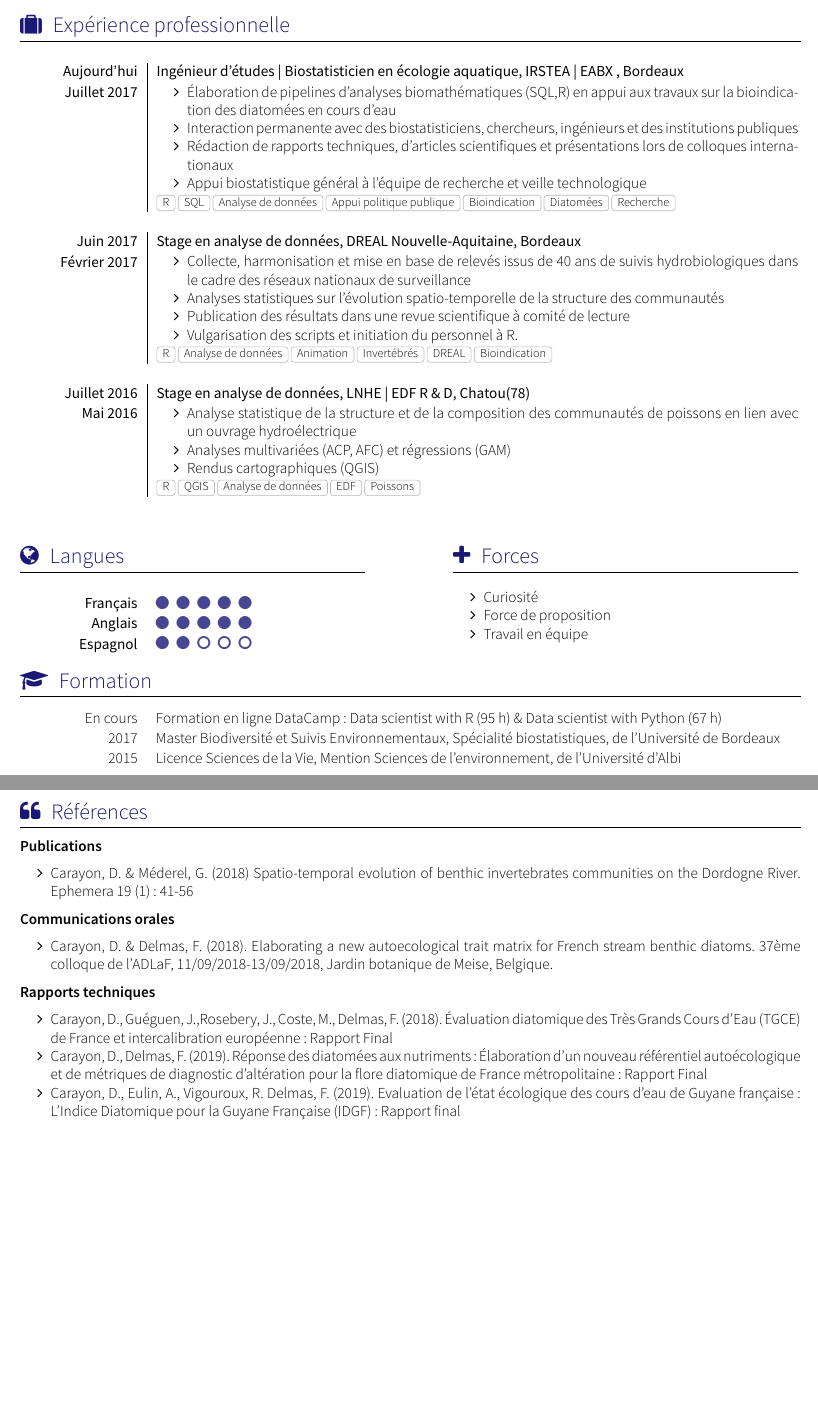
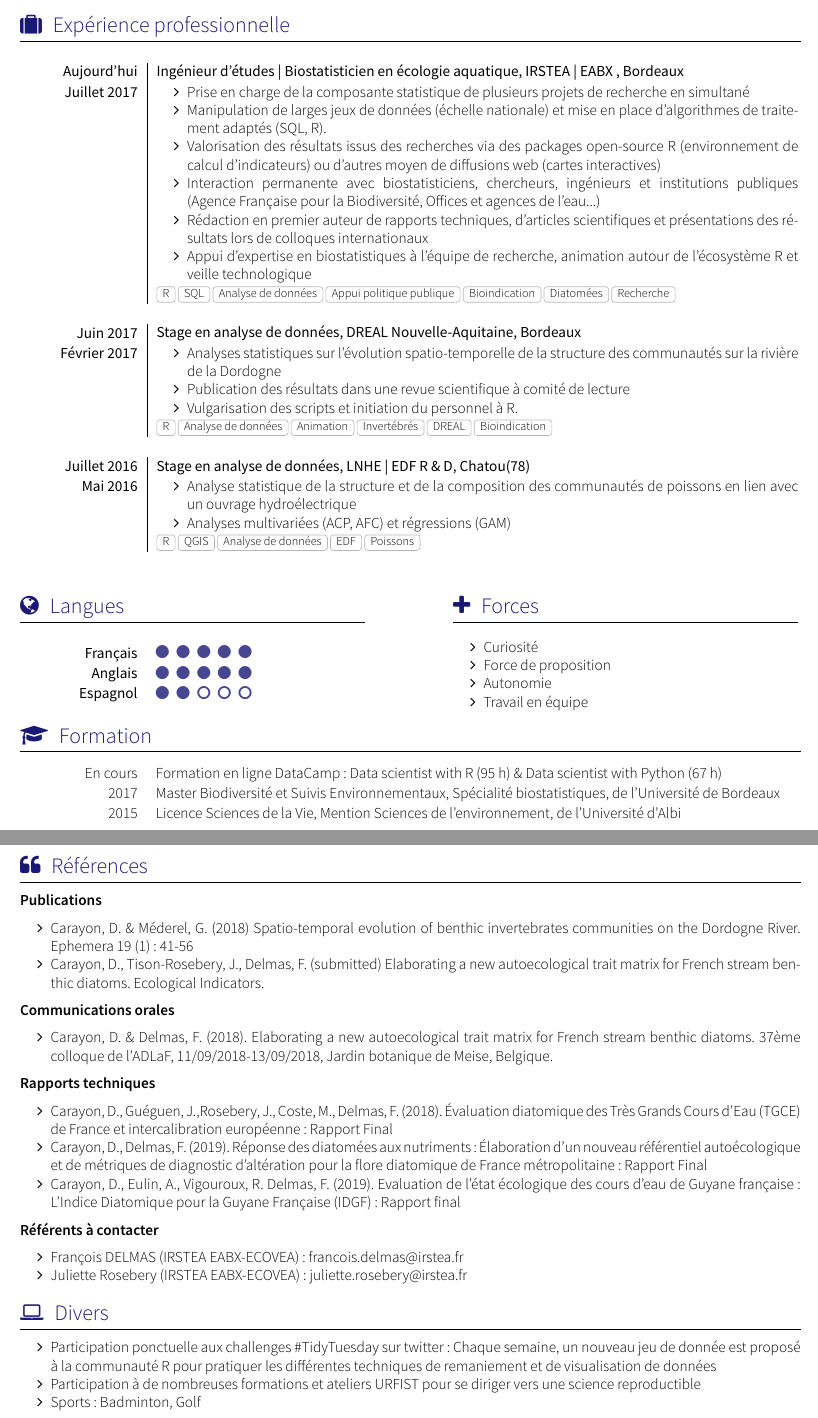
Before and after one commit to davidcarayon/cv-latex, a LaTeX CV (cv.tex): two parts of pages 1 and 2 of 2, joined at a grey line, cut so that both start at the same text, the shorter picture padded with empty space. The pictures show the PDF file cv.pdf that the author committed with the source.

Commit message:
Modified IRSTEA experience

```diff
--- a/cv.tex
+++ b/cv.tex
@@ -49,10 +49,12 @@
     {Aujourd'hui}   {Ingénieur d'études | Biostatisticien en écologie aquatique}{IRSTEA | EABX }{Bordeaux}
     {Juillet 2017} {
                       \begin{itemize}
-                        \item Élaboration de pipelines d’analyses biomathématiques (SQL,R) en appui aux travaux sur la bioindication des  diatomées en cours d'eau
-                        \item Interaction permanente avec des biostatisticiens, chercheurs, ingénieurs et des institutions publiques
-                        \item Rédaction de rapports techniques, d'articles scientifiques et présentations lors de colloques internationaux
-                        \item Appui biostatistique général à l'équipe de recherche et veille technologique
+                        \item Prise en charge de la composante statistique de plusieurs projets de recherche en simultané
+                        \item Manipulation de larges jeux de données (échelle nationale) et mise en place d'algorithmes de traitement adaptés (SQL, R).
+                        \item Valorisation des résultats issus des recherches via des packages open-source R (environnement de calcul d'indicateurs) ou d'autres moyen de diffusions web (cartes interactives)
+                        \item Interaction permanente avec biostatisticiens, chercheurs, ingénieurs et institutions publiques (Agence Française pour la Biodiversité, Offices et agences de l'eau...)
+                        \item Rédaction en premier auteur de rapports techniques, d'articles scientifiques et présentations des résultats lors de colloques internationaux
+                        \item Appui d'expertise en biostatistiques à l'équipe de recherche, animation autour de l'écosystème R et veille technologique
                       \end{itemize}
                     }
                     {R, SQL, Analyse de données, Appui politique publique, Bioindication, Diatomées, Recherche}
@@ -61,8 +63,7 @@
     {Juin 2017} {Stage en analyse de données}{DREAL Nouvelle-Aquitaine}{Bordeaux}
     {Février 2017}    {
                       \begin{itemize}
-                        \item Collecte, harmonisation et mise en base de relevés issus de 40 ans de suivis hydrobiologiques dans le cadre des réseaux nationaux de surveillance
-                        \item Analyses statistiques sur l’évolution spatio-temporelle de la structure des communautés
+                        \item Analyses statistiques sur l’évolution spatio-temporelle de la structure des communautés sur la rivière de la Dordogne
                         \item Publication des résultats dans une revue scientifique à comité de lecture
                         \item Vulgarisation des scripts et initiation du personnel à R.
 
@@ -76,7 +77,6 @@
                       \begin{itemize}
                         \item Analyse statistique de la structure et de la composition des communautés de poissons en lien avec un ouvrage hydroélectrique
                         \item Analyses multivariées (ACP, AFC) et régressions (GAM)
-                        \item Rendus cartographiques (QGIS)
                       \end{itemize}
                     }
                     {R, QGIS,  Analyse de données, EDF, Poissons}
@@ -97,6 +97,7 @@
 \begin{itemize}
 	\item Curiosité
 	\item Force de proposition
+	\item Autonomie
     \item Travail en équipe
 \end{itemize}
 }
@@ -119,6 +120,8 @@
 \textbf{Publications}
 \begin{itemize}
 \item Carayon, D. \& Méderel, G. (2018) Spatio-temporal evolution of benthic invertebrates communities on the Dordogne River. Ephemera 19 (1): 41‑56
+\item Carayon, D., Tison-Rosebery, J., Delmas, F. (submitted) Elaborating a new autoecological trait matrix for French stream benthic diatoms. Ecological Indicators.
+
 \end{itemize}
 
 \textbf{Communications orales}
@@ -136,4 +139,19 @@
 \end{itemize}
 
 
+\textbf{Référents à contacter}
+\begin{itemize}
+\item François DELMAS (IRSTEA EABX-ECOVEA) : francois.delmas@irstea.fr
+\item Juliette Rosebery (IRSTEA EABX-ECOVEA) : juliette.rosebery@irstea.fr
+\end{itemize}
+
+
+
+\sectionTitle{Divers}{\faLaptop}
+
+\begin{itemize}
+\item Participation ponctuelle aux challenges \#TidyTuesday sur twitter : Chaque semaine, un nouveau jeu de donnée est proposé à la communauté R pour pratiquer les différentes techniques de remaniement et de visualisation de données
+\item Participation à de nombreuses formations et ateliers URFIST pour se diriger vers une science reproductible
+\item Sports : Badminton, Golf
+\end{itemize}
 \end{document}
```
Also changed, not shown: cv.pdf, 4 other files.
